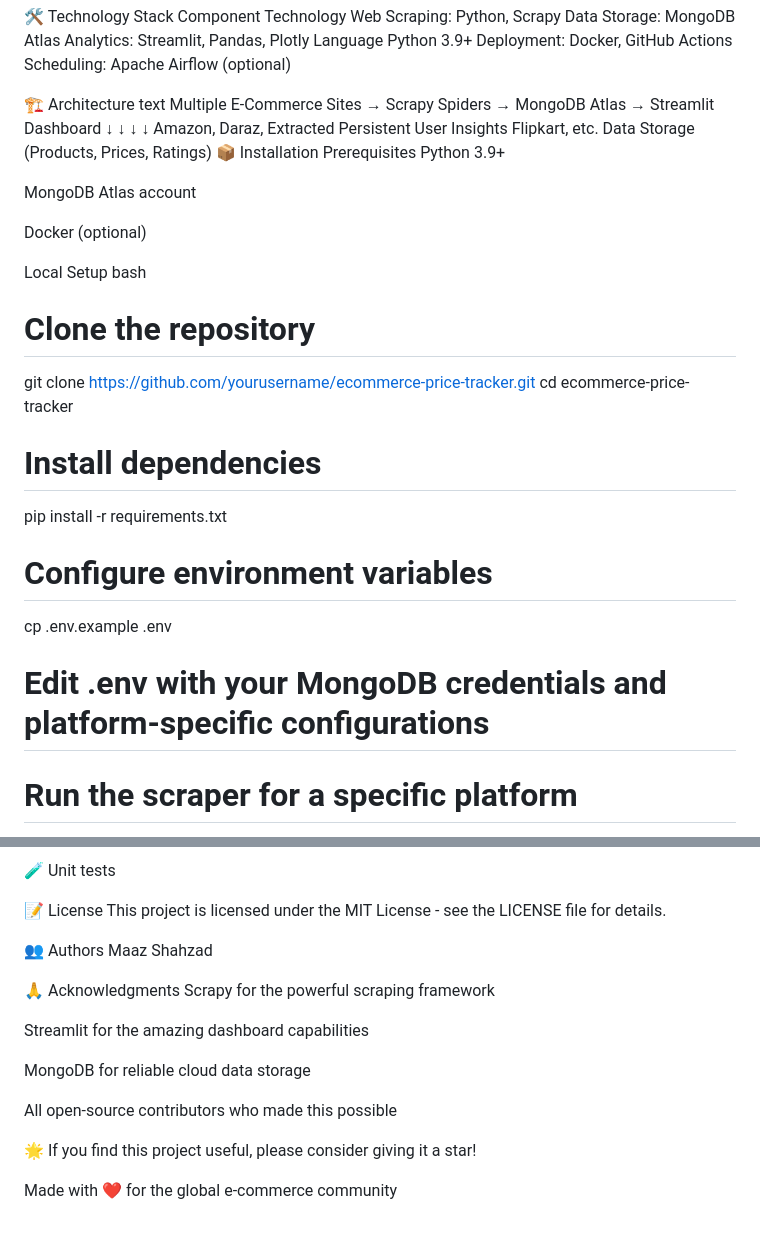
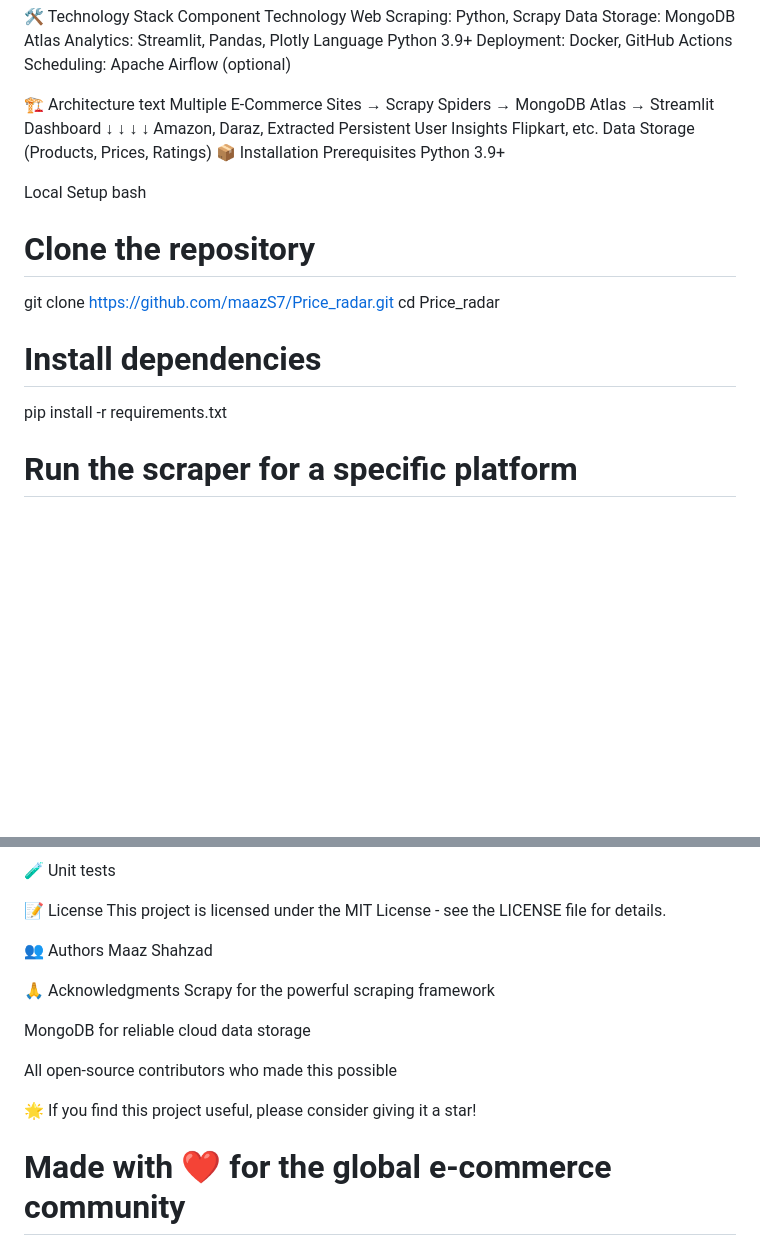
Before and after one commit to MaazS7/Price_radar, a Markdown page: README.md, 2 parts joined by grey strips. Drawn GitHub-style; blank space fills up the shorter version.

```diff
--- a/README.md
+++ b/README.md
@@ -68,22 +68,14 @@ Multiple E-Commerce Sites → Scrapy Spiders → MongoDB Atlas → Streamlit Das
 Prerequisites
 Python 3.9+
 
-MongoDB Atlas account
-
-Docker (optional)
-
 Local Setup
 bash
 # Clone the repository
-git clone https://github.com/yourusername/ecommerce-price-tracker.git
-cd ecommerce-price-tracker
+git clone https://github.com/maazS7/Price_radar.git
+cd Price_radar
 
 # Install dependencies
 pip install -r requirements.txt
-
-# Configure environment variables
-cp .env.example .env
-# Edit .env with your MongoDB credentials and platform-specific configurations
 
 # Run the scraper for a specific platform
 scrapy crawl daraz_spider
@@ -247,13 +239,12 @@ Maaz Shahzad
 🙏 Acknowledgments
 Scrapy for the powerful scraping framework
 
-Streamlit for the amazing dashboard capabilities
-
 MongoDB for reliable cloud data storage
 
 All open-source contributors who made this possible
 
 
+
 🌟 If you find this project useful, please consider giving it a star!
 
-Made with ❤️ for the global e-commerce community
+# Made with ❤️ for the global e-commerce community
```
